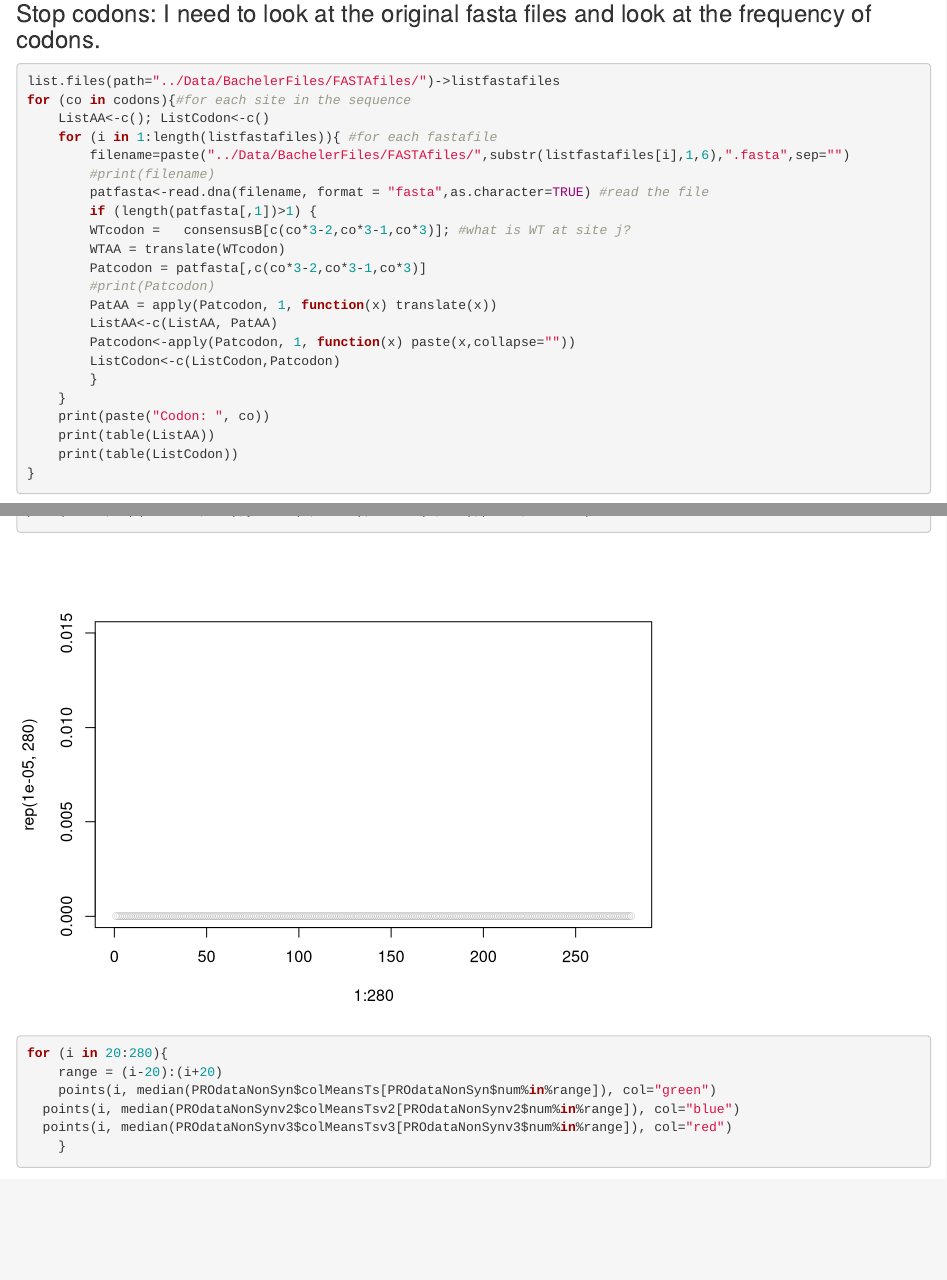
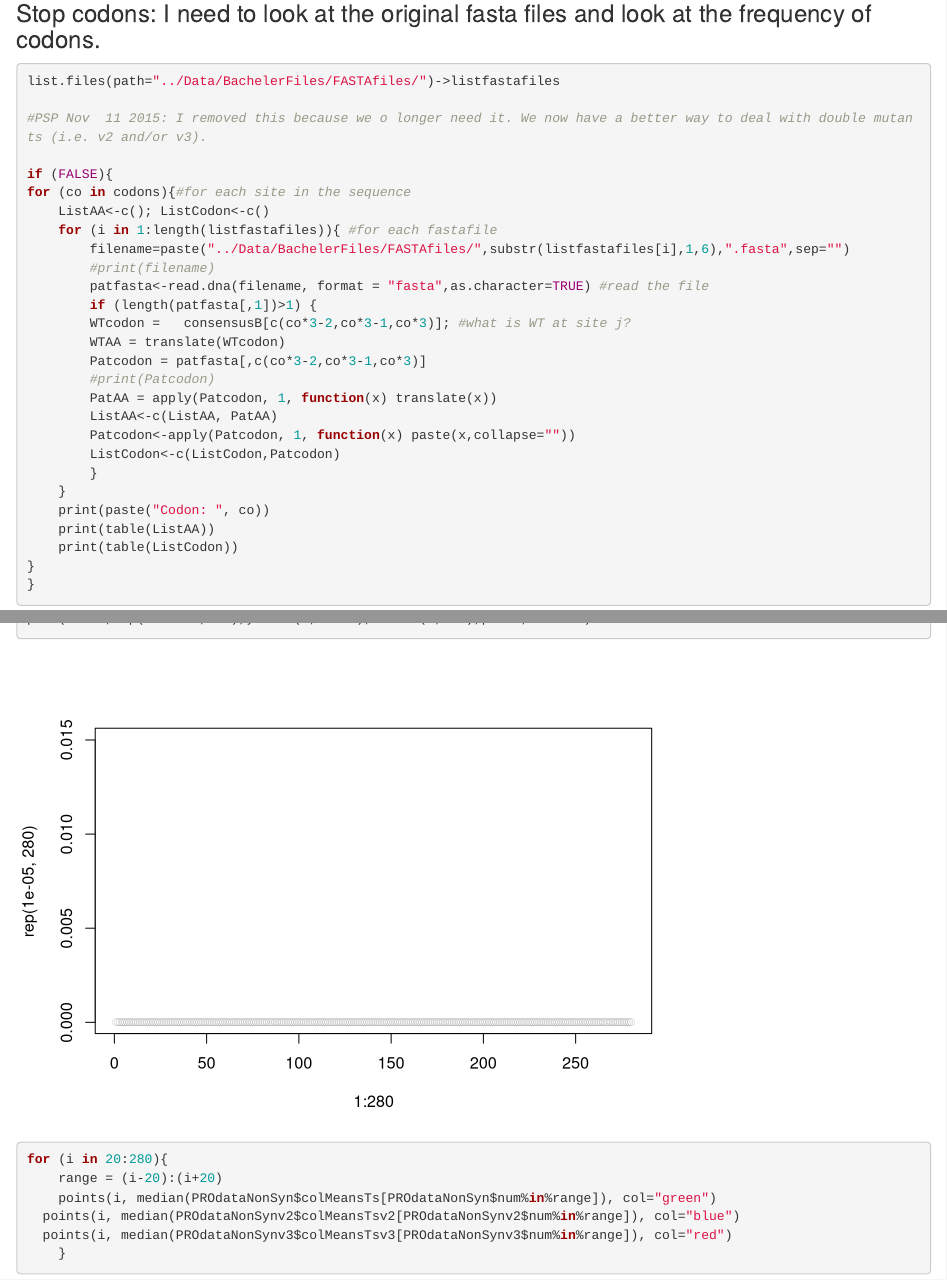
Before and after one commit to PenningsLab/BachelerProject, an R Markdown document (Rscripts/analyseAndFigures.Rmd): the page in a window 1100 px wide, from 10950 px down, and a second part further down, joined at a grey line. Rendered offline with R 4.5, knitr and Pandoc, with nearby package versions; some code elsewhere in the file could not run offline.

````diff
--- a/Rscripts/analyseAndFigures.Rmd
+++ b/Rscripts/analyseAndFigures.Rmd
@@ -550,6 +550,10 @@
 ### Stop codons: I need to look at the original fasta files and look at the frequency of codons.
 ```{r}
 list.files(path="../Data/BachelerFiles/FASTAfiles/")->listfastafiles
+
+#PSP Nov  11 2015: I removed this because we o longer need it. We now have a better way to deal with double mutants (i.e. v2 and/or v3).
+
+if (FALSE){
 for (co in codons){#for each site in the sequence
     ListAA<-c(); ListCodon<-c()
     for (i in 1:length(listfastafiles)){ #for each fastafile
````
Also changed, not shown: Rscripts/analyseAndFigures.Rmd (2 more changed lines).
